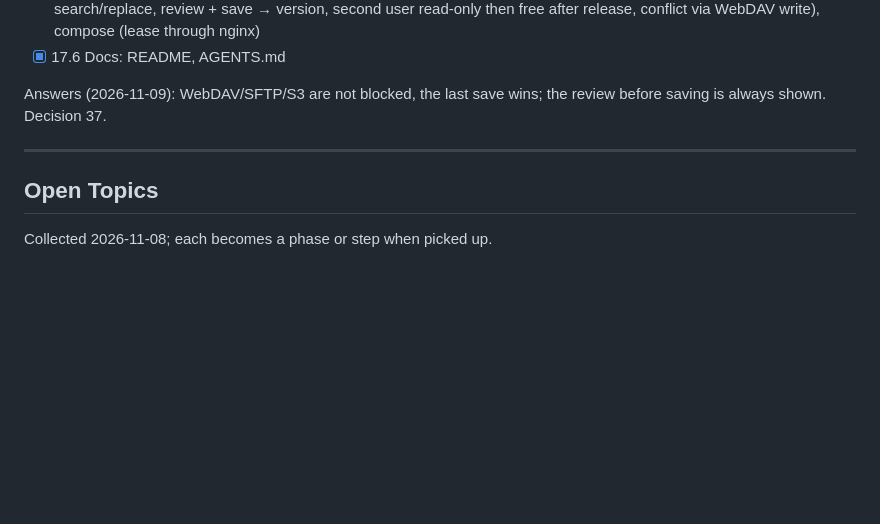
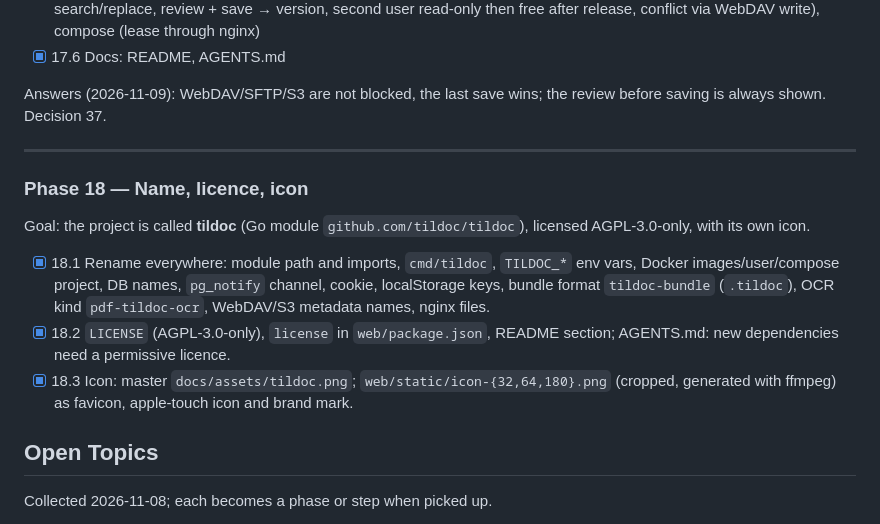
Before and after one commit to tildoc/tildoc, a Markdown page: PLAN.md, the part around the change. Drawn GitHub-style; blank space fills up the shorter version.

```diff
--- a/PLAN.md
+++ b/PLAN.md
@@ -934,6 +934,20 @@ the review before saving is always shown. Decision 37.
 
 ---
 
+### Phase 18 — Name, licence, icon
+
+Goal: the project is called **tildoc** (Go module `github.com/tildoc/tildoc`),
+licensed AGPL-3.0-only, with its own icon.
+
+- [x] 18.1 Rename everywhere: module path and imports, `cmd/tildoc`, `TILDOC_*`
+  env vars, Docker images/user/compose project, DB names, `pg_notify` channel,
+  cookie, localStorage keys, bundle format `tildoc-bundle` (`.tildoc`), OCR
+  kind `pdf-tildoc-ocr`, WebDAV/S3 metadata names, nginx files.
+- [x] 18.2 `LICENSE` (AGPL-3.0-only), `license` in `web/package.json`, README
+  section; AGENTS.md: new dependencies need a permissive licence.
+- [x] 18.3 Icon: master `docs/assets/tildoc.png`; `web/static/icon-{32,64,180}.png`
+  (cropped, generated with ffmpeg) as favicon, apple-touch icon and brand mark.
+
 ## Open Topics
 
 Collected 2026-11-08; each becomes a phase or step when picked up.
```
Also changed, not shown: AGENTS.md (+2 -0 lines), README.md (+7 -0 lines), docs/assets/tildoc.png (added), 12 other files.
